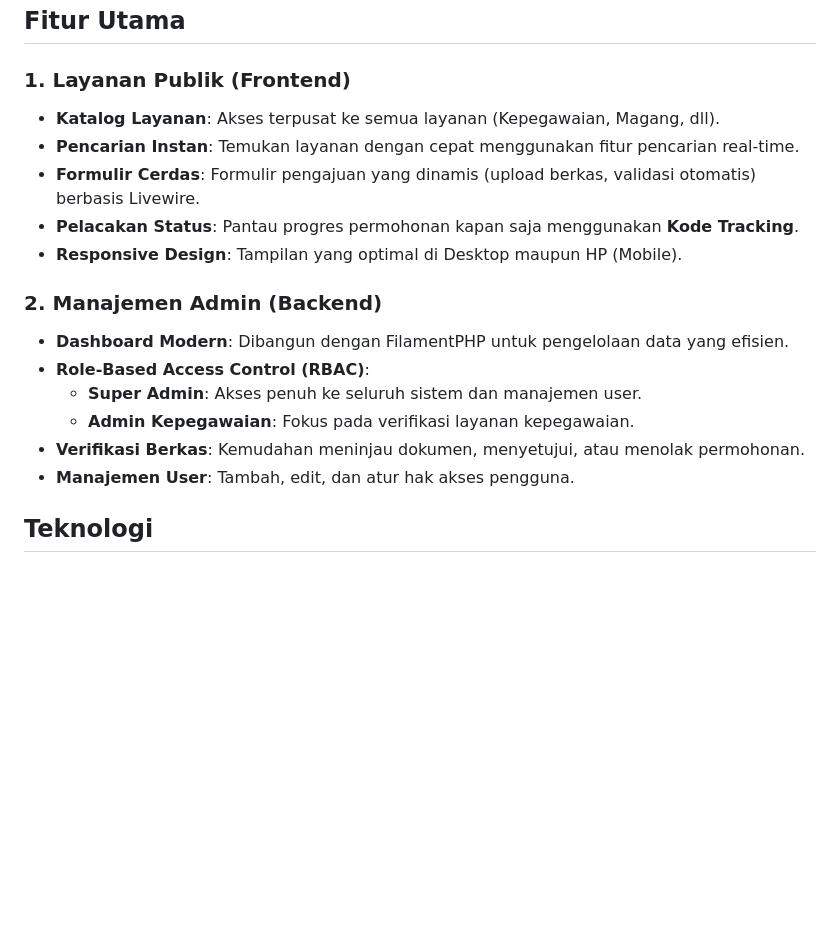
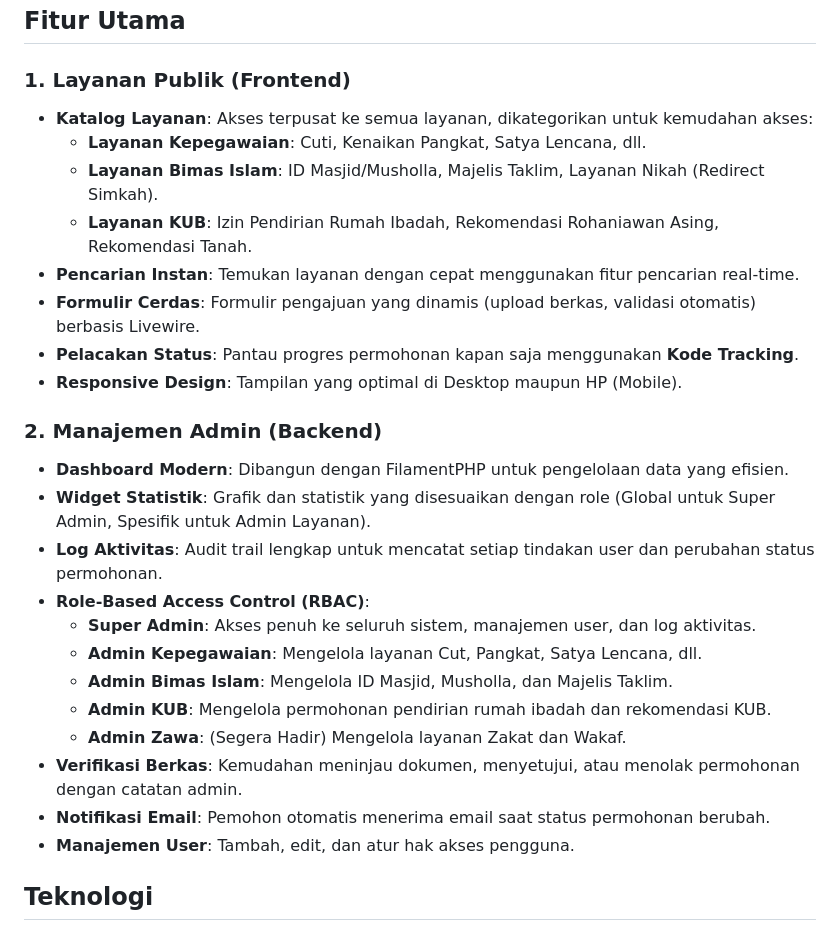
Before and after one commit to xbasrie/flash-ptsp, a Markdown page: README.md, the part around the change. Drawn GitHub-style; blank space fills up the shorter version.

Commit message:
add documentation, update readme.me

```diff
--- a/README.md
+++ b/README.md
@@ -13,7 +13,10 @@ Aplikasi Pelayanan Terpadu Satu Pintu (PTSP) FLASH adalah sistem layanan digital
 ## Fitur Utama
 
 ### 1. Layanan Publik (Frontend)
-- **Katalog Layanan**: Akses terpusat ke semua layanan (Kepegawaian, Magang, dll).
+- **Katalog Layanan**: Akses terpusat ke semua layanan, dikategorikan untuk kemudahan akses:
+    - **Layanan Kepegawaian**: Cuti, Kenaikan Pangkat, Satya Lencana, dll.
+    - **Layanan Bimas Islam**: ID Masjid/Musholla, Majelis Taklim, Layanan Nikah (Redirect Simkah).
+    - **Layanan KUB**: Izin Pendirian Rumah Ibadah, Rekomendasi Rohaniawan Asing, Rekomendasi Tanah.
 - **Pencarian Instan**: Temukan layanan dengan cepat menggunakan fitur pencarian real-time.
 - **Formulir Cerdas**: Formulir pengajuan yang dinamis (upload berkas, validasi otomatis) berbasis Livewire.
 - **Pelacakan Status**: Pantau progres permohonan kapan saja menggunakan **Kode Tracking**.
@@ -21,10 +24,16 @@ Aplikasi Pelayanan Terpadu Satu Pintu (PTSP) FLASH adalah sistem layanan digital
 
 ### 2. Manajemen Admin (Backend)
 - **Dashboard Modern**: Dibangun dengan FilamentPHP untuk pengelolaan data yang efisien.
+- **Widget Statistik**: Grafik dan statistik yang disesuaikan dengan role (Global untuk Super Admin, Spesifik untuk Admin Layanan).
+- **Log Aktivitas**: Audit trail lengkap untuk mencatat setiap tindakan user dan perubahan status permohonan.
 - **Role-Based Access Control (RBAC)**:
-  - **Super Admin**: Akses penuh ke seluruh sistem dan manajemen user.
-  - **Admin Kepegawaian**: Fokus pada verifikasi layanan kepegawaian.
-- **Verifikasi Berkas**: Kemudahan meninjau dokumen, menyetujui, atau menolak permohonan.
+  - **Super Admin**: Akses penuh ke seluruh sistem, manajemen user, dan log aktivitas.
+  - **Admin Kepegawaian**: Mengelola layanan Cut, Pangkat, Satya Lencana, dll.
+  - **Admin Bimas Islam**: Mengelola ID Masjid, Musholla, dan Majelis Taklim.
+  - **Admin KUB**: Mengelola permohonan pendirian rumah ibadah dan rekomendasi KUB.
+  - **Admin Zawa**: (Segera Hadir) Mengelola layanan Zakat dan Wakaf.
+- **Verifikasi Berkas**: Kemudahan meninjau dokumen, menyetujui, atau menolak permohonan dengan catatan admin.
+- **Notifikasi Email**: Pemohon otomatis menerima email saat status permohonan berubah.
 - **Manajemen User**: Tambah, edit, dan atur hak akses pengguna.
 
 ## Teknologi
```
Also changed, not shown: DOCUMENTATION.md (added, +118 -0 lines).
